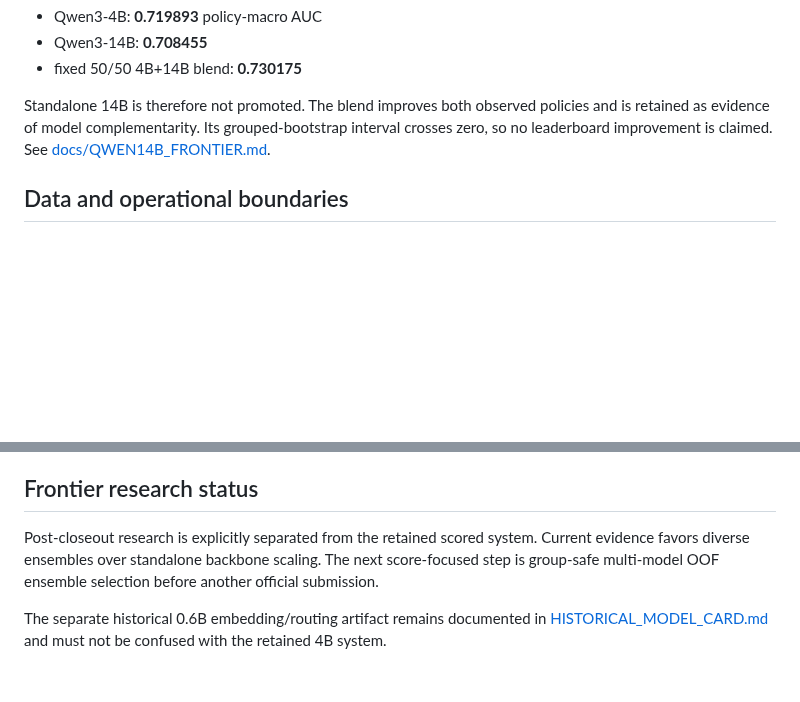
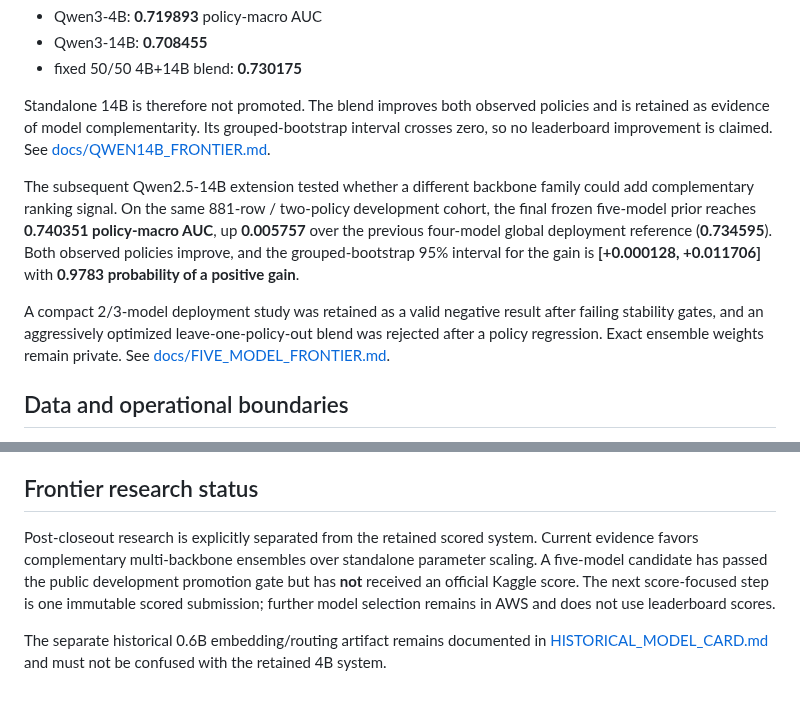
Before and after one commit to alvaromendizabal/jigsaw-rule-classifier, a Markdown page: MODEL_CARD.md, 2 parts joined by grey strips. GitHub-like rendering; blank space fills up the shorter version.

Commit message:
Update model card with five-model evidence

```diff
--- a/MODEL_CARD.md
+++ b/MODEL_CARD.md
@@ -36,6 +36,10 @@ The latest Qwen3-14B AWS study reports:
 
 Standalone 14B is therefore not promoted. The blend improves both observed policies and is retained as evidence of model complementarity. Its grouped-bootstrap interval crosses zero, so no leaderboard improvement is claimed. See [docs/QWEN14B_FRONTIER.md](docs/QWEN14B_FRONTIER.md).
 
+The subsequent Qwen2.5-14B extension tested whether a different backbone family could add complementary ranking signal. On the same 881-row / two-policy development cohort, the final frozen five-model prior reaches **0.740351 policy-macro AUC**, up **0.005757** over the previous four-model global deployment reference (**0.734595**). Both observed policies improve, and the grouped-bootstrap 95% interval for the gain is **[+0.000128, +0.011706]** with **0.9783 probability of a positive gain**.
+
+A compact 2/3-model deployment study was retained as a valid negative result after failing stability gates, and an aggressively optimized leave-one-policy-out blend was rejected after a policy regression. Exact ensemble weights remain private. See [docs/FIVE_MODEL_FRONTIER.md](docs/FIVE_MODEL_FRONTIER.md).
+
 ## Data and operational boundaries
 
 The neural competition path uses original competition training labels and legitimate supplied support labels. Released hidden targets are excluded. Development query bodies are removed from adaptation sources across rules.
@@ -50,6 +54,6 @@ No production threshold, automatic content deletion, account penalty, fairness c
 
 ## Frontier research status
 
-Post-closeout research is explicitly separated from the retained scored system. Current evidence favors diverse ensembles over standalone backbone scaling. The next score-focused step is group-safe multi-model OOF ensemble selection before another official submission.
+Post-closeout research is explicitly separated from the retained scored system. Current evidence favors complementary multi-backbone ensembles over standalone parameter scaling. A five-model candidate has passed the public development promotion gate but has **not** received an official Kaggle score. The next score-focused step is one immutable scored submission; further model selection remains in AWS and does not use leaderboard scores.
 
 The separate historical 0.6B embedding/routing artifact remains documented in [HISTORICAL_MODEL_CARD.md](HISTORICAL_MODEL_CARD.md) and must not be confused with the retained 4B system.
```
